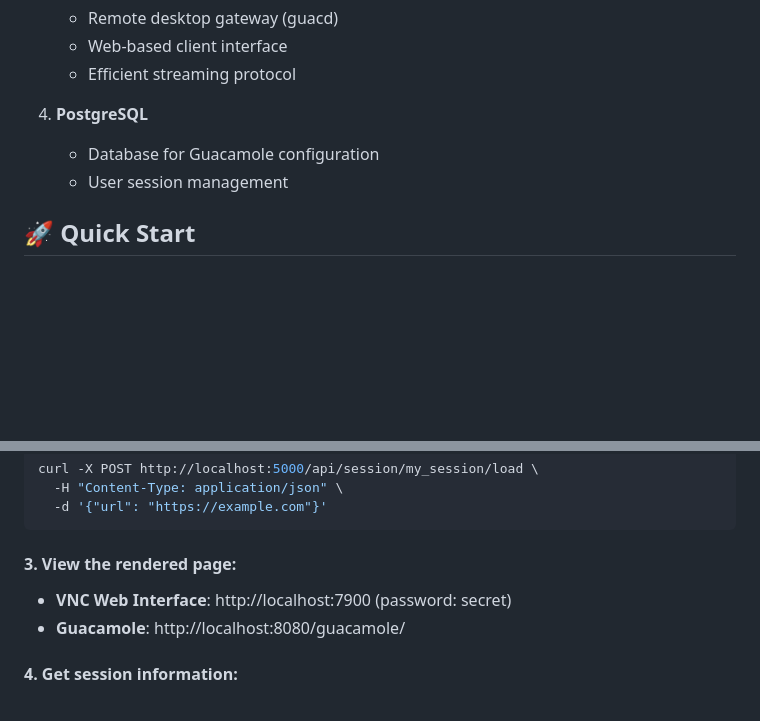
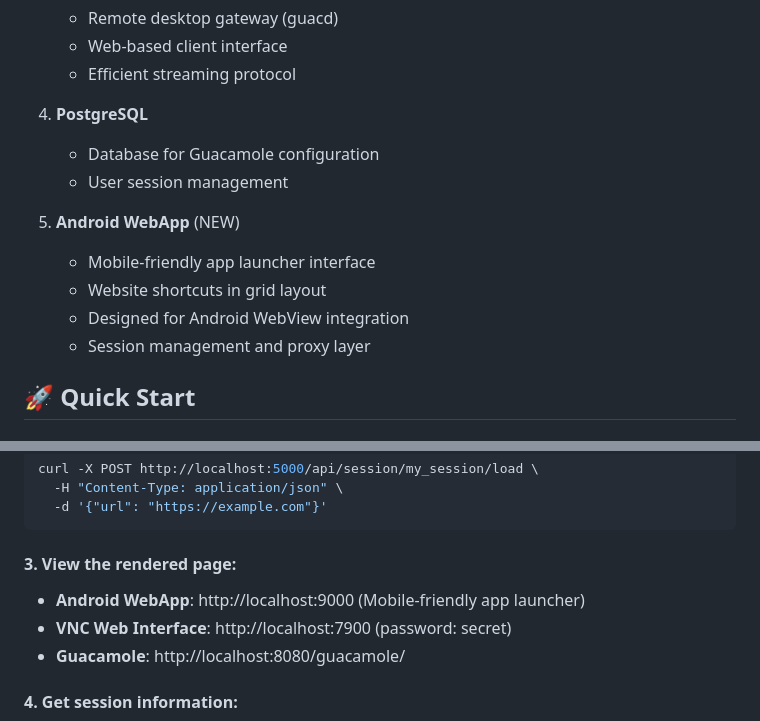
Before and after one commit to SharksJio/jiomosa, a Markdown page: README.md, 2 parts joined by grey strips. GitHub-like rendering; blank space fills up the shorter version.

````diff
--- a/README.md
+++ b/README.md
@@ -82,6 +83,12 @@ Jiomosa enables rendering of complex, resource-intensive websites on powerful cl
    - Database for Guacamole configuration
    - User session management
 
+5. **Android WebApp** (NEW)
+   - Mobile-friendly app launcher interface
+   - Website shortcuts in grid layout
+   - Designed for Android WebView integration
+   - Session management and proxy layer
+
 ## 🚀 Quick Start
 
 ### Option 1: GitHub Codespaces (Fastest - No Setup Required!)
@@ -143,6 +150,7 @@ curl -X POST http://localhost:5000/api/session/my_session/load \
 ```
 
 #### 3. View the rendered page:
+- **Android WebApp**: http://localhost:9000 (Mobile-friendly app launcher)
 - **VNC Web Interface**: http://localhost:7900 (password: secret)
 - **Guacamole**: http://localhost:8080/guacamole/
 
````
Also changed, not shown: other parts of README.md (+91 -2 lines).
